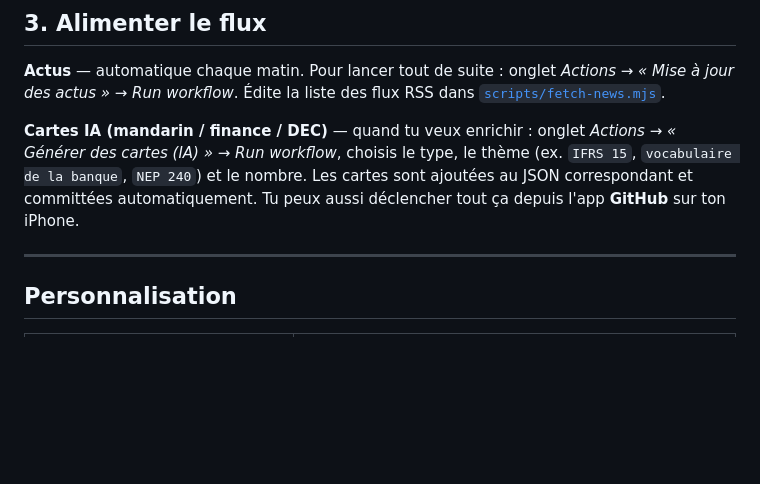
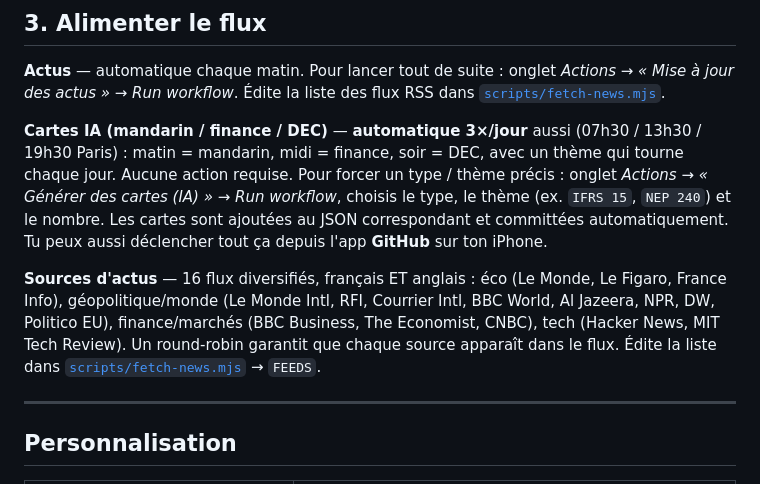
Before and after one commit to NNHoldings/le-flux, a Markdown page: README.md, the part around the change. GitHub-like rendering; blank space fills up the shorter version.

Commit message:
docs: sources diversifiées + génération IA automatique
Co-Authored-By: Claude Opus 4.8 (1M context) <noreply@anthropic.com>

```diff
--- a/README.md
+++ b/README.md
@@ -37,11 +37,20 @@ et fonctionne hors-ligne. (L'installation ne marche que depuis Safari sur iOS.)
 « Mise à jour des actus » → Run workflow*. Édite la liste des flux RSS dans
 [`scripts/fetch-news.mjs`](scripts/fetch-news.mjs).
 
-**Cartes IA (mandarin / finance / DEC)** — quand tu veux enrichir :
-onglet *Actions → « Générer des cartes (IA) » → Run workflow*, choisis le type,
-le thème (ex. `IFRS 15`, `vocabulaire de la banque`, `NEP 240`) et le nombre.
+**Cartes IA (mandarin / finance / DEC)** — **automatique 3×/jour** aussi
+(07h30 / 13h30 / 19h30 Paris) : matin = mandarin, midi = finance, soir = DEC,
+avec un thème qui tourne chaque jour. Aucune action requise.
+Pour forcer un type / thème précis : onglet *Actions → « Générer des cartes (IA) »
+→ Run workflow*, choisis le type, le thème (ex. `IFRS 15`, `NEP 240`) et le nombre.
 Les cartes sont ajoutées au JSON correspondant et committées automatiquement.
 Tu peux aussi déclencher tout ça depuis l'app **GitHub** sur ton iPhone.
+
+**Sources d'actus** — 16 flux diversifiés, français ET anglais : éco (Le Monde,
+Le Figaro, France Info), géopolitique/monde (Le Monde Intl, RFI, Courrier Intl,
+BBC World, Al Jazeera, NPR, DW, Politico EU), finance/marchés (BBC Business,
+The Economist, CNBC), tech (Hacker News, MIT Tech Review). Un round-robin garantit
+que chaque source apparaît dans le flux. Édite la liste dans
+[`scripts/fetch-news.mjs`](scripts/fetch-news.mjs) → `FEEDS`.
 
 ---
 
```
